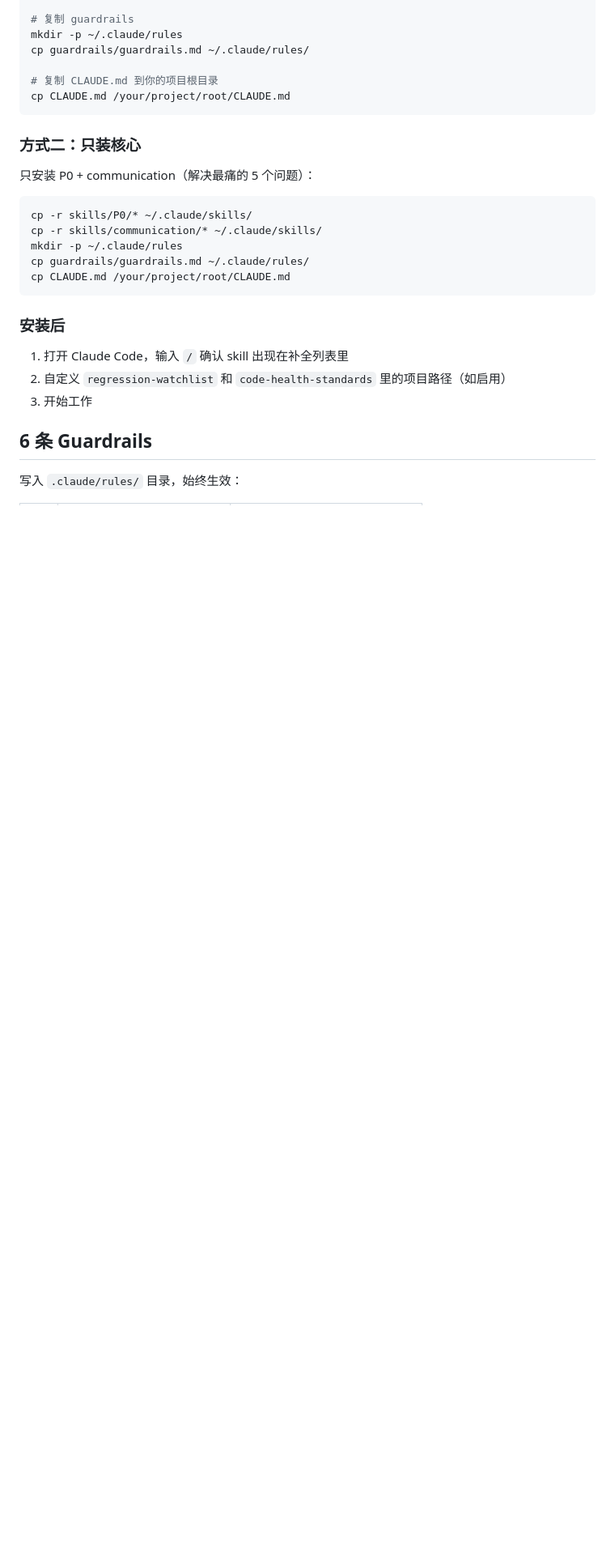
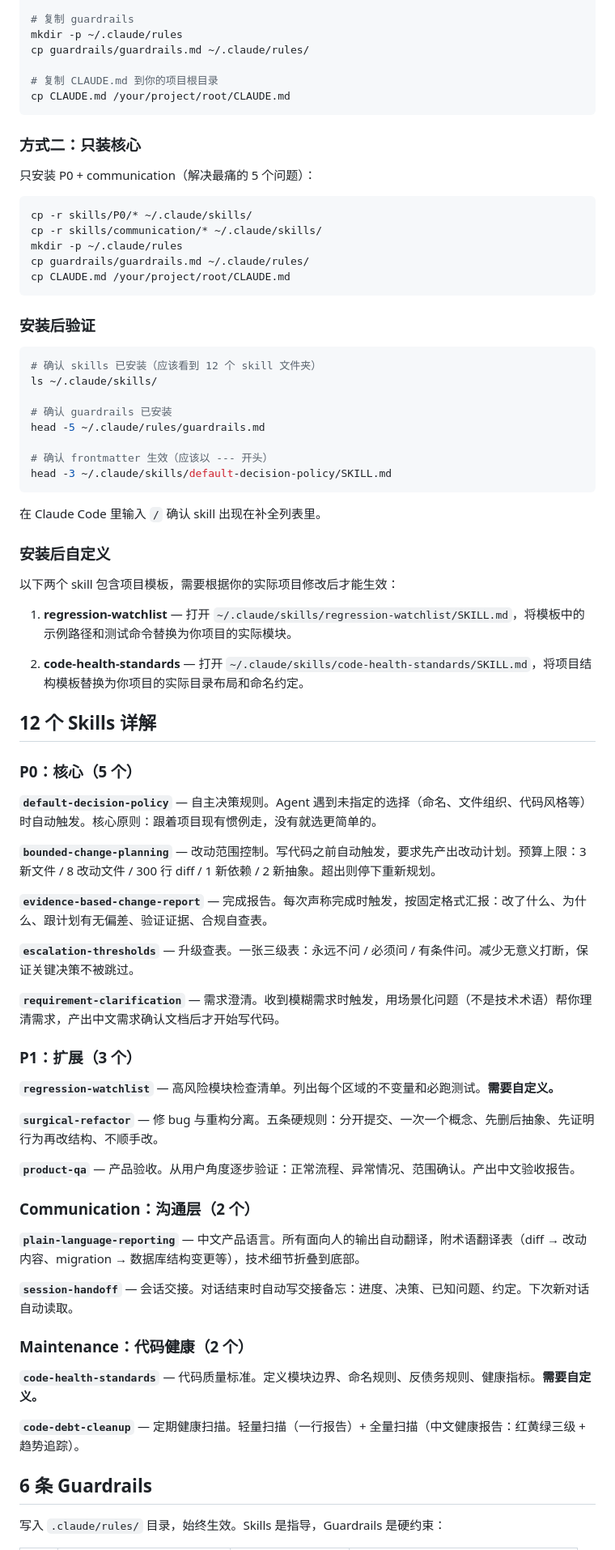
Before and after one commit to LinyingL/Hands-off-Manager, a Markdown page: README.md, the part around one of its changes. Shown at 81% size. Rendered like a GitHub page; blank space fills up the shorter version.

````diff
--- a/README.md
+++ b/README.md
@@ -72,13 +81,64 @@ cp guardrails/guardrails.md ~/.claude/rules/
 cp CLAUDE.md /your/project/root/CLAUDE.md
 ```
 
-### 安装后
+### 安装后验证
 
-1. 打开 Claude Code，输入 `/` 确认 skill 出现在补全列表里
-2. 自定义 `regression-watchlist` 和 `code-health-standards` 里的项目路径（如启用）
-3. 开始工作
+```bash
+# 确认 skills 已安装（应该看到 12 个 skill 文件夹）
+ls ~/.claude/skills/
+
+# 确认 guardrails 已安装
+head -5 ~/.claude/rules/guardrails.md
+
+# 确认 frontmatter 生效（应该以 --- 开头）
+head -3 ~/.claude/skills/default-decision-policy/SKILL.md
+```
+
+在 Claude Code 里输入 `/` 确认 skill 出现在补全列表里。
+
+### 安装后自定义
+
+以下两个 skill 包含项目模板，需要根据你的实际项目修改后才能生效：
+
+1. **regression-watchlist** — 打开 `~/.claude/skills/regression-watchlist/SKILL.md`，将模板中的示例路径和测试命令替换为你项目的实际模块。
+
+2. **code-health-standards** — 打开 `~/.claude/skills/code-health-standards/SKILL.md`，将项目结构模板替换为你项目的实际目录布局和命名约定。
+
+## 12 个 Skills 详解
+
+### P0：核心（5 个）
+
+**`default-decision-policy`** — 自主决策规则。Agent 遇到未指定的选择（命名、文件组织、代码风格等）时自动触发。核心原则：跟着项目现有惯例走，没有就选更简单的。
+
+**`bounded-change-planning`** — 改动范围控制。写代码之前自动触发，要求先产出改动计划。预算上限：3 新文件 / 8 改动文件 / 300 行 diff / 1 新依赖 / 2 新抽象。超出则停下重新规划。
+
+**`evidence-based-change-report`** — 完成报告。每次声称完成时触发，按固定格式汇报：改了什么、为什么、跟计划有无偏差、验证证据、合规自查表。
+
+**`escalation-thresholds`** — 升级查表。一张三级表：永远不问 / 必须问 / 有条件问。减少无意义打断，保证关键决策不被跳过。
+
+**`requirement-clarification`** — 需求澄清。收到模糊需求时触发，用场景化问题（不是技术术语）帮你理清需求，产出中文需求确认文档后才开始写代码。
+
+### P1：扩展（3 个）
+
+**`regression-watchlist`** — 高风险模块检查清单。列出每个区域的不变量和必跑测试。**需要自定义。**
+
+**`surgical-refactor`** — 修 bug 与重构分离。五条硬规则：分开提交、一次一个概念、先删后抽象、先证明行为再改结构、不顺手改。
+
+**`product-qa`** — 产品验收。从用户角度逐步验证：正常流程、异常情况、范围确认。产出中文验收报告。
+
+### Communication：沟通层（2 个）
+
+**`plain-language-reporting`** — 中文产品语言。所有面向人的输出自动翻译，附术语翻译表（diff → 改动内容、migration → 数据库结构变更等），技术细节折叠到底部。
+
+**`session-handoff`** — 会话交接。对话结束时自动写交接备忘：进度、决策、已知问题、约定。下次新对话自动读取。
+
+### Maintenance：代码健康（2 个）
+
+**`code-health-standards`** — 代码质量标准。定义模块边界、命名规则、反债务规则、健康指标。**需要自定义。**
+
+**`code-debt-cleanup`** — 定期健康扫描。轻量扫描（一行报告）+ 全量扫描（中文健康报告：红黄绿三级 + 趋势追踪）。
 
 ## 6 条 Guardrails
 
-写入 `.claude/rules/` 目录，始终生效：
+写入 `.claude/rules/` 目录，始终生效。Skills 是指导，Guardrails 是硬约束：
 
````
Also changed, not shown: other parts of README.md (+82 -32 lines), guardrails/guardrails.md (renamed from rules/guardrails.md).
